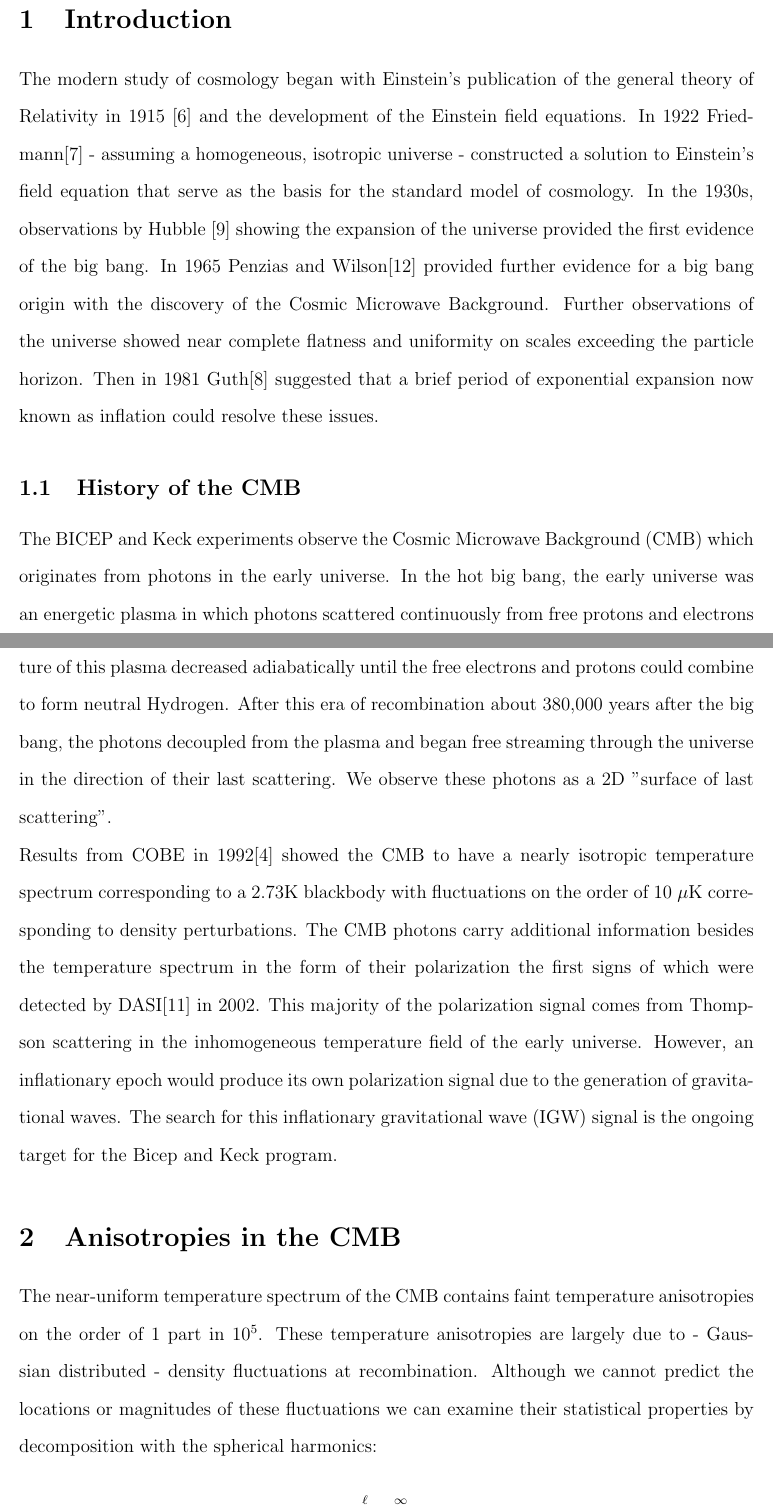
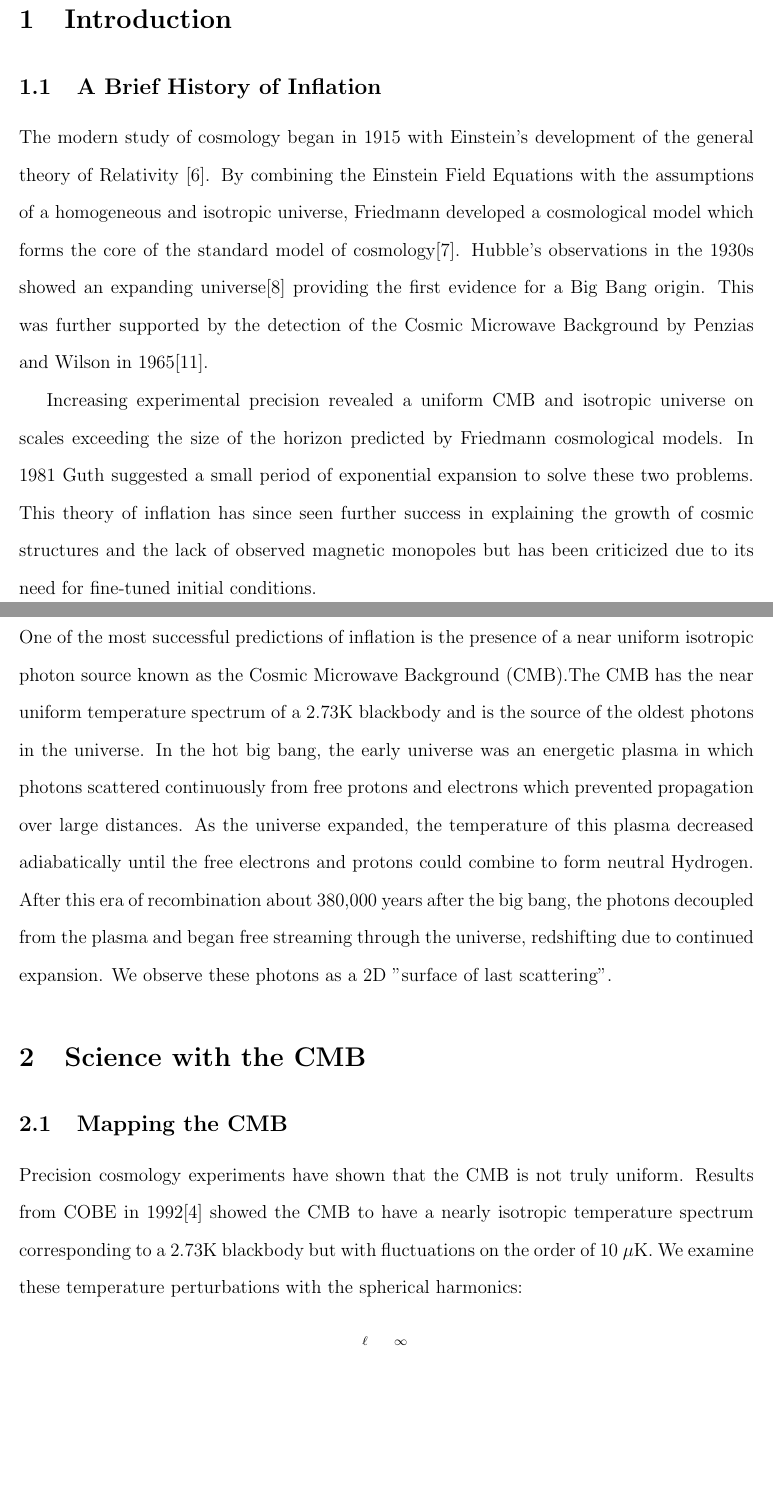
Before and after one commit to crumrinem/UMN_oral, a LaTeX document (oral.tex): two parts of pages 1 and 2 of 11 before the commit and two parts of pages 1 and 2 of 12 after it, joined at a grey line, cut so that both start at the same text, the shorter picture padded with empty space. The pictures show the PDF file oral.pdf that the author committed with the source.

Commit message:
Revised introduction. Combined anisotropies into one chapter
--Add the science we can pull from the Temperature and Polarization Anisotropies

```diff
--- a/oral.tex
+++ b/oral.tex
@@ -15,52 +15,52 @@
 \maketitle
 
 
+
 \section{Introduction}
-The modern study of cosmology began with Einstein's publication of the general
-theory of Relativity in 1915 \cite{cite:Einstein} and the development of the
-Einstein field equations. In 1922 Friedmann\cite{cite:Friedmann} - assuming a homogeneous, isotropic
-universe - constructed a solution to Einstein's field equation that serve as
-the basis for the standard model of cosmology. In the
-1930s, observations by Hubble \cite{cite:Hubble} showing the expansion of the
-universe provided the first evidence of the big bang. In 1965 Penzias and
-Wilson\cite{cite:Penzias} provided further evidence for a big bang origin with the discovery of
-the Cosmic Microwave Background. Further observations of
-the universe showed near complete flatness and uniformity on scales exceeding the
-particle horizon. Then in 1981 Guth\cite{cite:Guth} suggested that a brief period of exponential
-expansion now known as inflation could resolve these issues.
 
-\subsection{History of the CMB}
-The BICEP and Keck experiments observe the Cosmic Microwave Background (CMB)
-which originates from photons in the early universe. In the hot big bang, the
+\subsection{A Brief History of Inflation}
+The modern study of cosmology began in 1915 with Einstein's development of the general
+theory of Relativity \cite{cite:Einstein}. By combining the Einstein Field
+Equations with the assumptions of a homogeneous and isotropic universe,
+Friedmann developed a cosmological model which forms the core of the standard
+model of cosmology\cite{cite:Friedmann}. Hubble's observations in the 1930s
+showed an expanding universe\cite{cite:Hubble} providing the first evidence
+for a Big Bang origin. This was further supported by the detection of the
+Cosmic Microwave Background by Penzias and Wilson in 1965\cite{cite:Penzias}.
+
+
+Increasing experimental precision revealed a uniform CMB and isotropic
+universe on scales exceeding the size of the horizon predicted by
+Friedmann cosmological models. In 1981 Guth suggested a small period of
+exponential expansion to solve these two problems. This theory of inflation
+has since seen further success in explaining the growth of cosmic structures
+and the lack of observed magnetic monopoles but has been criticized due to its
+need for fine-tuned initial conditions.
+
+
+\subsection{Origins of the CMB}
+One of the most successful predictions of inflation is the presence of a near
+uniform isotropic photon source known as the Cosmic Microwave Background
+(CMB).The CMB has the near uniform temperature spectrum of a 2.73K blackbody
+and is the source of the oldest photons in the universe. In the hot big bang, the
 early universe was an energetic plasma in which photons scattered continuously
 from free protons and electrons which prevented propagation over large
 distances. As the universe expanded, the temperature of this plasma decreased
 adiabatically until the free electrons and protons could combine to form
 neutral Hydrogen. After this era of recombination about 380,000 years after
 the big bang, the photons decoupled from the plasma and began free streaming
-through the universe in the direction of their last scattering. We observe
+through the universe, redshifting due to continued expansion. We observe
 these photons as a 2D "surface of last scattering".
-\\
+
+\section{Science with the CMB}
+
+\subsection{Mapping the CMB}
+Precision cosmology experiments have shown that the CMB is not truly uniform.
 Results from COBE in 1992\cite{cite:COBE} showed the CMB to have a nearly
-isotropic temperature spectrum corresponding to a 2.73K blackbody with
-fluctuations on the order of 10 $\mu$K corresponding to density perturbations.
-The CMB photons carry additional information besides the temperature spectrum
-in the form of their polarization the first signs of which were detected by
-DASI\cite{cite:DASI} in 2002. This majority of the polarization signal comes
-from Thompson scattering in the inhomogeneous temperature field of the early
-universe. However, an inflationary epoch would produce its own polarization
-signal due to the generation of gravitational waves. The search for this
-inflationary gravitational wave (IGW) signal is the ongoing target for the
-Bicep and Keck program.
+isotropic temperature spectrum corresponding to a 2.73K blackbody but with
+fluctuations on the order of 10 $\mu$K. We examine these temperature
+perturbations with the spherical harmonics:
 
-
-\section{Anisotropies in the CMB}
-The near-uniform temperature spectrum of the CMB contains faint temperature
-anisotropies on the order of 1 part in $10^5$. These temperature anisotropies
-are largely due to - Gaussian distributed - density fluctuations at
-recombination. Although we cannot predict the locations or magnitudes of these
-fluctuations we can examine their statistical properties by decomposition with
-the spherical harmonics:
 
 \begin{equation}
 	\delta T(\theta,\phi) = \sum _{m=-\ell} ^\ell \sum _{\ell=0} ^\infty
@@ -84,6 +107,7 @@ smaller features. $\lambda$
 
 \begin{figure}
-	\includegraphics[width=\textwidth]{theory_aps.pdf}
+	\center
+	\includegraphics[width=.8\textwidth]{theory_aps.pdf}
 	\caption{The CMB power spectrum of the $\Lambda$CDM standard model of
 	cosmology as calculated by CAMB using parameters from Planck 2013. The
 	temperature anisotropies (black) contain orders of magnitude more power
@@ -107 +123,4 @@ production of gravitational waves. \\
-\indent This inflationary gravitational wave (IGW) signal is expected to be orders of
+\subsection{Science with the CMB Power Spectrum}
+
+
+
```
Also changed, not shown: noilev_bk15.pdf (added), noilev_bk16.pdf (added), oral.bbl, oral.pdf, oral.tex (58 more changed lines), 4 other files.
